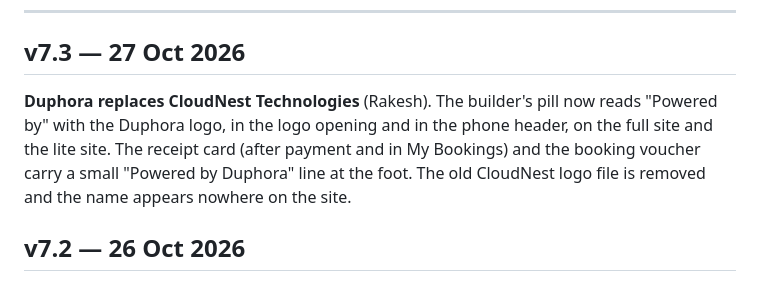
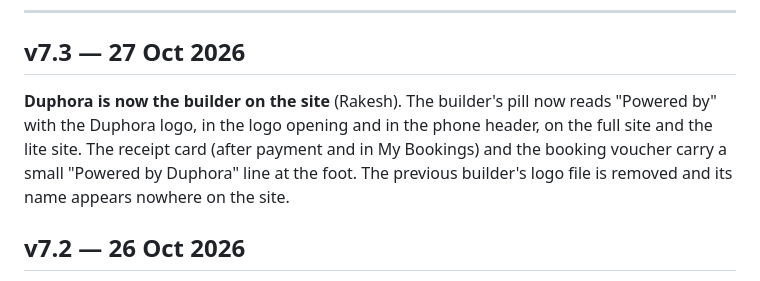
Before and after one commit to ezhilagamcottage-ship-it/ezhilagambooking, a Markdown page: changelog.md, the part around the change. Drawn GitHub-style.

Commit message:
Changelog v7.3 wording
Co-Authored-By: Claude Opus 5.5 <noreply@anthropic.com>
Claude-Session: https://claude.ai/code/session_01N3u2422L4T4xSz54xpXqMr

```diff
--- a/changelog.md
+++ b/changelog.md
@@ -9,7 +9,7 @@ and the one in the Drive filename, and they must always be the same number.
 
 ## v7.3 — 27 Oct 2026
 
-**Duphora replaces CloudNest Technologies** (Rakesh). The builder's pill now reads "Powered by" with the Duphora logo, in the logo opening and in the phone header, on the full site and the lite site. The receipt card (after payment and in My Bookings) and the booking voucher carry a small "Powered by Duphora" line at the foot. The old CloudNest logo file is removed and the name appears nowhere on the site.
+**Duphora is now the builder on the site** (Rakesh). The builder's pill now reads "Powered by" with the Duphora logo, in the logo opening and in the phone header, on the full site and the lite site. The receipt card (after payment and in My Bookings) and the booking voucher carry a small "Powered by Duphora" line at the foot. The previous builder's logo file is removed and its name appears nowhere on the site.
 
 ## v7.2 — 26 Oct 2026
 
```
